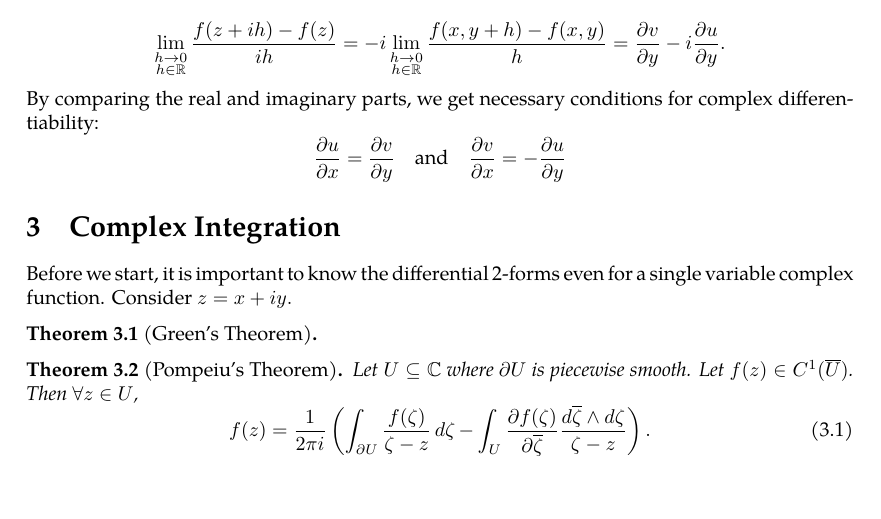
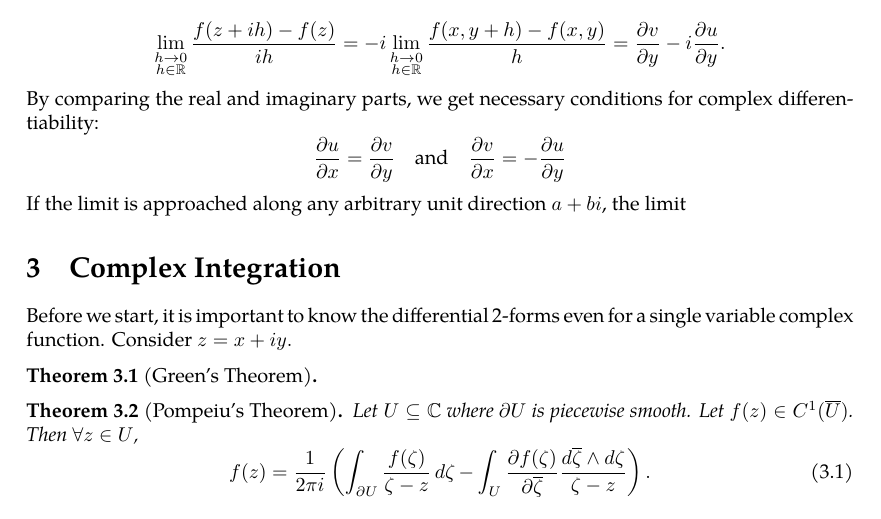
Before and after one commit to slipperking/complex-analysis-latex, a LaTeX document (main.tex): part of page 7 of 7, cut so that both start at the same text. Compiled offline with pdfLaTeX.

Commit message:
overleaf_to_git (Sat May 17 16:34:59 2025 -0700): update main.tex from r1239 to r1244

```diff
--- a/main.tex
+++ b/main.tex
@@ -186,6 +186,7 @@ We can consider \(f(z)\) to be a bivariate function \(f(x,y)\) for \(z=x+iy\). T
 \[\lim_{\substack{h\to0\\h\in\mathbb{R}}}\frac{f(z+ih)-f(z)}{ih}=-i\lim_{\substack{h\to0\\h\in\mathbb{R}}}\frac{f(x,y+h)-f(x,y)}{h}=\pdv{v}{y}-i\pdv{u}{y}.\]
 By comparing the real and imaginary parts, we get necessary conditions for complex differentiability:
 \[\pdv{u}{x}=\pdv{v}{y}\quad\text{and}\quad\pdv{v}{x}=-\pdv{u}{y}\]
+If the limit is approached along any arbitrary unit direction \(a+bi\), the limit
 \section{Complex Integration}
 Before we start, it is important to know the differential 2-forms even for a single variable complex function. Consider \(z=x+iy.\)
 \begin{theorem}[Green's Theorem]\label{theorem:complexgreen}
```
